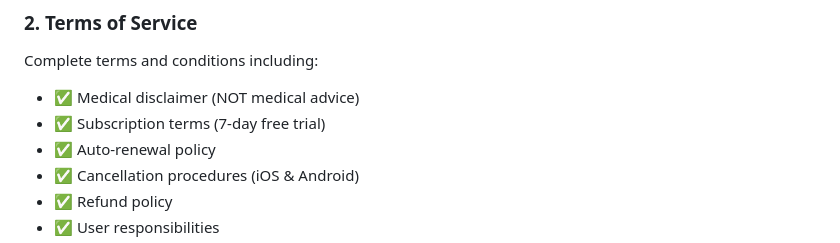
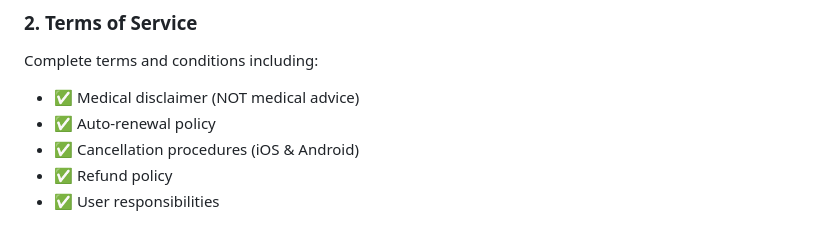
Before and after one commit to VernalDigital/peaceport-docs, a Markdown page: README.md, the part around the change. GitHub-like rendering.

```diff
--- a/README.md
+++ b/README.md
@@ -45,7 +45,6 @@ Comprehensive privacy policy covering:
 ### 2. Terms of Service
 Complete terms and conditions including:
 - ✅ Medical disclaimer (NOT medical advice)
-- ✅ Subscription terms (7-day free trial)
 - ✅ Auto-renewal policy
 - ✅ Cancellation procedures (iOS & Android)
 - ✅ Refund policy
```
